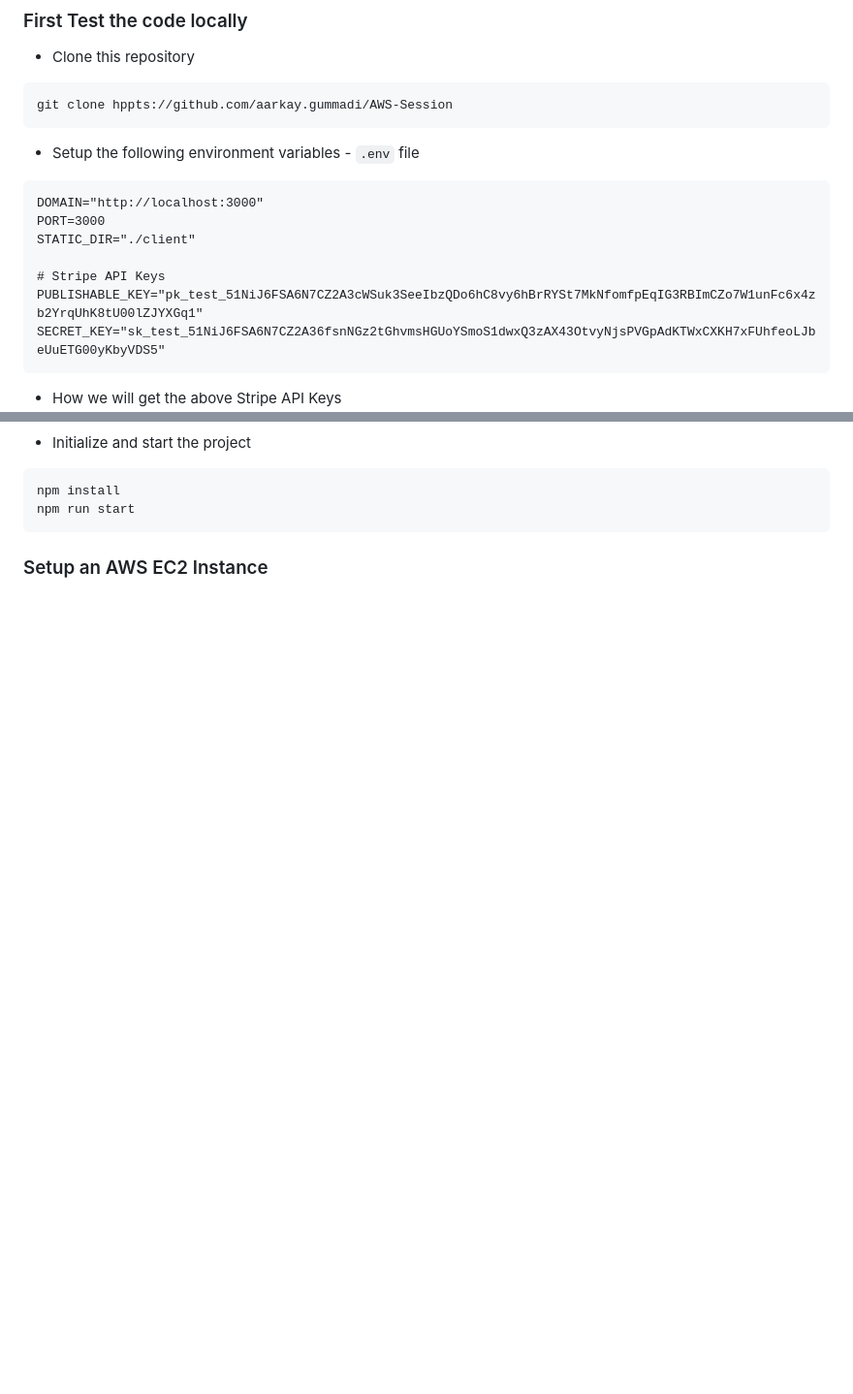
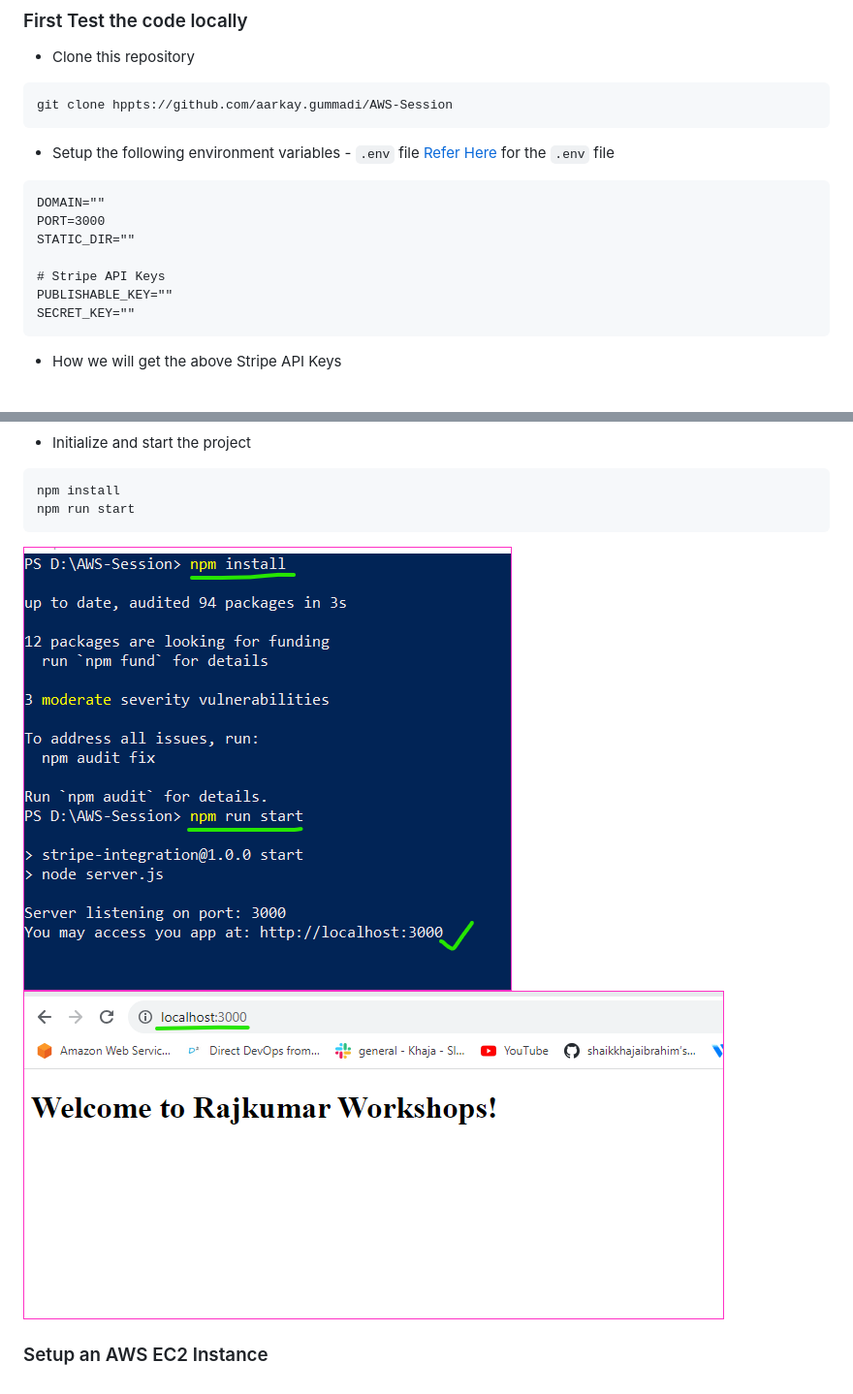
Before and after one commit to aarkay-gummadi/AWS-Session, a Markdown page: README.md, 2 parts joined by grey strips. Shown: that part at 97% size. Drawn GitHub-style; pictures changed too: Images/nodejs2.png (added), Images/nodejs3.png (added); blank space fills up the shorter version.

````diff
--- a/README.md
+++ b/README.md
@@ -9,14 +9,15 @@ Deploying a Node Js application on AWS EC2
 git clone hppts://github.com/aarkay.gummadi/AWS-Session
 ```
 * Setup the following environment variables - `.env` file
+  [Refer Here](https://github.com/aarkay-gummadi/AWS-Session/commit/d6c8613a6621b7bbe959eb739350fc61b7d437dd) for the `.env` file
 ```
-DOMAIN="http://localhost:3000"
+DOMAIN=""
 PORT=3000
-STATIC_DIR="./client"
+STATIC_DIR=""
 
 # Stripe API Keys
-PUBLISHABLE_KEY="pk_test_51NiJ6FSA6N7CZ2A3cWSuk3SeeIbzQDo6hC8vy6hBrRYSt7MkNfomfpEqIG3RBImCZo7W1unFc6x4zb2YrqUhK8tU00lZJYXGq1"
-SECRET_KEY="sk_test_51NiJ6FSA6N7CZ2A36fsnNGz2tGhvmsHGUoYSmoS1dwxQ3zAX43OtvyNjsPVGpAdKTWxCXKH7xFUhfeoLJbeUuETG00yKbyVDS5"
+PUBLISHABLE_KEY=""
+SECRET_KEY=""
 ```
 * How we will get the above Stripe API Keys
   ![Preview](Images/nodejs1.png)
@@ -26,5 +27,8 @@ SECRET_KEY="sk_test_51NiJ6FSA6N7CZ2A36fsnNGz2tGhvmsHGUoYSmoS1dwxQ3zAX43OtvyNjsPV
 npm install
 npm run start
 ```
+![Preview](Images/nodejs2.png)
+![Preview](Images/nodejs3.png)
+
 
 ### Setup an AWS EC2 Instance
````
Also changed, not shown: 5 other files.
